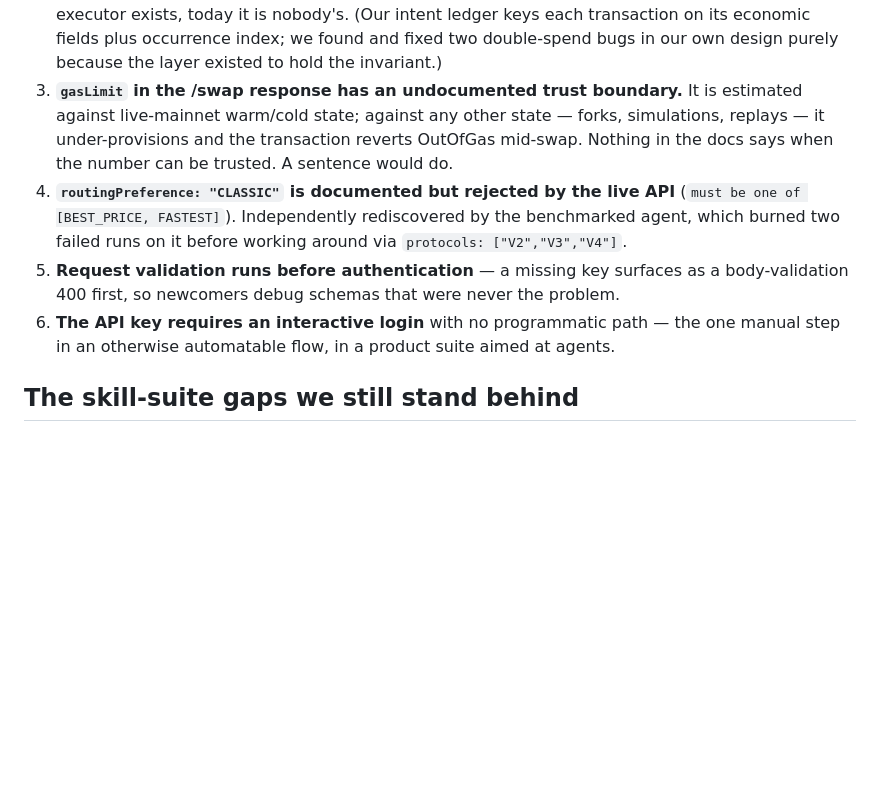
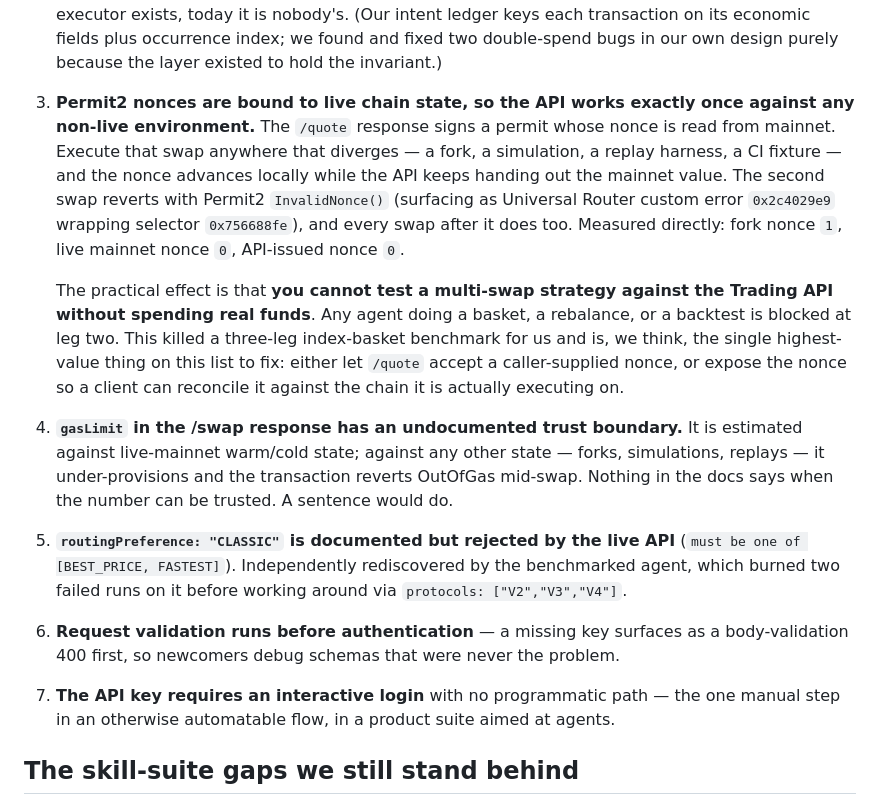
Before and after one commit to ivanvolov/mdcp, a Markdown page: FEEDBACK.md, the part around the change. Drawn GitHub-style; blank space fills up the shorter version.

Commit message:
feedback: Permit2 nonce is bound to live chain state — API works once against a fork
Measured: fork nonce 1, live mainnet nonce 0, API-issued nonce 0. Any execution
environment that diverges from mainnet gets InvalidNonce on the second
permit-consuming swap, which makes multi-swap strategies untestable without
real funds. Blocked our three-leg index benchmark on the API path.

Co-Authored-By: Claude Opus 5 <noreply@anthropic.com>
Claude-Session: https://claude.ai/code/session_0165AwMDv5QDkPzxvJ5rHKW7

```diff
--- a/FEEDBACK.md
+++ b/FEEDBACK.md
@@ -51,19 +51,36 @@ Concrete consequences we hit, each worth fixing on its own:
    its economic fields plus occurrence index; we found and fixed two
    double-spend bugs in our own design purely because the layer existed to
    hold the invariant.)
-3. **`gasLimit` in the /swap response has an undocumented trust boundary.** It
+3. **Permit2 nonces are bound to live chain state, so the API works exactly once
+   against any non-live environment.** The `/quote` response signs a permit
+   whose nonce is read from mainnet. Execute that swap anywhere that diverges —
+   a fork, a simulation, a replay harness, a CI fixture — and the nonce
+   advances locally while the API keeps handing out the mainnet value. The
+   second swap reverts with Permit2 `InvalidNonce()` (surfacing as Universal
+   Router custom error `0x2c4029e9` wrapping selector `0x756688fe`), and every
+   swap after it does too. Measured directly: fork nonce `1`, live mainnet
+   nonce `0`, API-issued nonce `0`.
+
+   The practical effect is that **you cannot test a multi-swap strategy against
+   the Trading API without spending real funds**. Any agent doing a basket, a
+   rebalance, or a backtest is blocked at leg two. This killed a three-leg
+   index-basket benchmark for us and is, we think, the single highest-value
+   thing on this list to fix: either let `/quote` accept a caller-supplied
+   nonce, or expose the nonce so a client can reconcile it against the chain it
+   is actually executing on.
+4. **`gasLimit` in the /swap response has an undocumented trust boundary.** It
    is estimated against live-mainnet warm/cold state; against any other state —
    forks, simulations, replays — it under-provisions and the transaction
    reverts OutOfGas mid-swap. Nothing in the docs says when the number can be
    trusted. A sentence would do.
-4. **`routingPreference: "CLASSIC"` is documented but rejected by the live API**
+5. **`routingPreference: "CLASSIC"` is documented but rejected by the live API**
    (`must be one of [BEST_PRICE, FASTEST]`). Independently rediscovered by the
    benchmarked agent, which burned two failed runs on it before working around
    via `protocols: ["V2","V3","V4"]`.
-5. **Request validation runs before authentication** — a missing key surfaces
+6. **Request validation runs before authentication** — a missing key surfaces
    as a body-validation 400 first, so newcomers debug schemas that were never
    the problem.
-6. **The API key requires an interactive login** with no programmatic path —
+7. **The API key requires an interactive login** with no programmatic path —
    the one manual step in an otherwise automatable flow, in a product suite
    aimed at agents.
 
```
